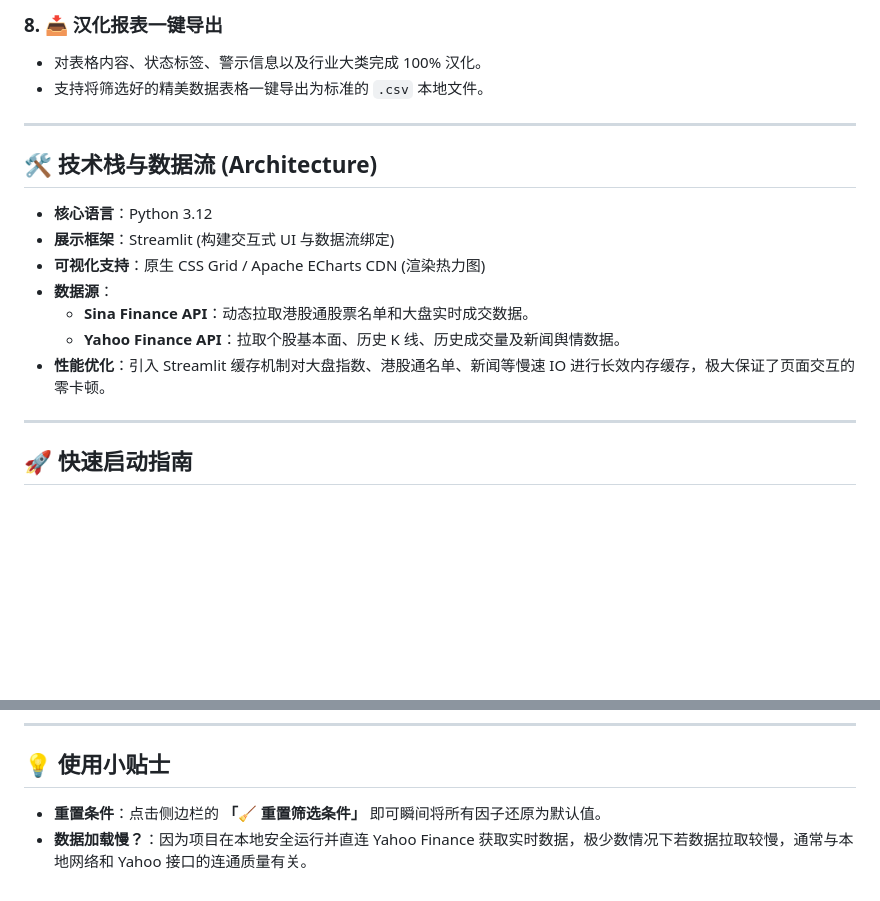
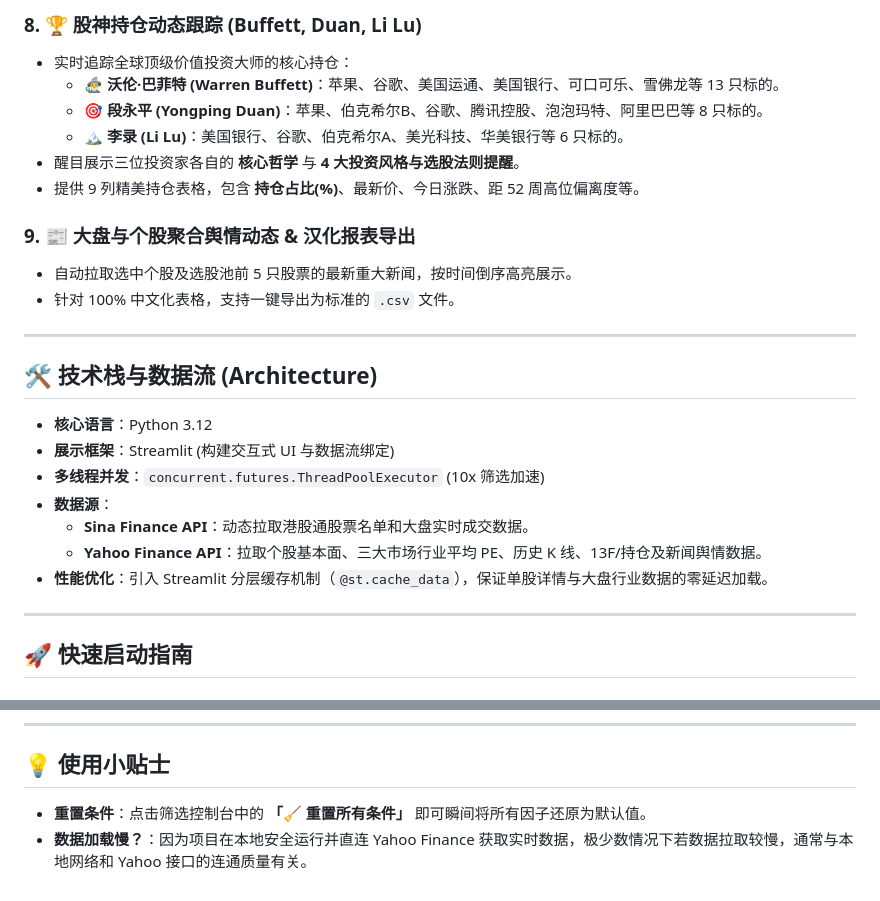
Before and after one commit to QUANSSHI/wechat-automation, a Markdown page: README.md, 2 parts joined by grey strips. GitHub-like rendering; blank space fills up the shorter version.

```diff
--- a/README.md
+++ b/README.md
@@ -58,7 +62,15 @@ HKScreener Pro 是一款专为香港证券市场设计的轻量级、零配置
 
-### 8. 📥 汉化报表一键导出
-- 对表格内容、状态标签、警示信息以及行业大类完成 100% 汉化。
-- 支持将筛选好的精美数据表格一键导出为标准的 `.csv` 本地文件。
+### 8. 🏆 股神持仓动态跟踪 (Buffett, Duan, Li Lu)
+- 实时追踪全球顶级价值投资大师的核心持仓：
+  - 🧙‍♂️ **沃伦·巴菲特 (Warren Buffett)**：苹果、谷歌、美国运通、美国银行、可口可乐、雪佛龙等 13 只标的。
+  - 🎯 **段永平 (Yongping Duan)**：苹果、伯克希尔B、谷歌、腾讯控股、泡泡玛特、阿里巴巴等 8 只标的。
+  - 🏔️ **李录 (Li Lu)**：美国银行、谷歌、伯克希尔A、美光科技、华美银行等 6 只标的。
+- 醒目展示三位投资家各自的 **核心哲学** 与 **4 大投资风格与选股法则提醒**。
+- 提供 9 列精美持仓表格，包含 **持仓占比(%)**、最新价、今日涨跌、距 52 周高位偏离度等。
+
+### 9. 📰 大盘与个股聚合舆情动态 & 汉化报表导出
+- 自动拉取选中个股及选股池前 5 只股票的最新重大新闻，按时间倒序高亮展示。
+- 针对 100% 中文化表格，支持一键导出为标准的 `.csv` 文件。
 
 ---
 
@@ -66,11 +78,11 @@ HKScreener Pro 是一款专为香港证券市场设计的轻量级、零配置
 
 - **核心语言**：Python 3.12
 - **展示框架**：Streamlit (构建交互式 UI 与数据流绑定)
-- **可视化支持**：原生 CSS Grid / Apache ECharts CDN (渲染热力图)
+- **多线程并发**：`concurrent.futures.ThreadPoolExecutor` (10x 筛选加速)
 - **数据源**：
   - **Sina Finance API**：动态拉取港股通股票名单和大盘实时成交数据。
-  - **Yahoo Finance API**：拉取个股基本面、历史 K 线、历史成交量及新闻舆情数据。
-- **性能优化**：引入 Streamlit 缓存机制对大盘指数、港股通名单、新闻等慢速 IO 进行长效内存缓存，极大保证了页面交互的零卡顿。
+  - **Yahoo Finance API**：拉取个股基本面、三大市场行业平均 PE、历史 K 线、13F/持仓及新闻舆情数据。
+- **性能优化**：引入 Streamlit 分层缓存机制（`@st.cache_data`），保证单股详情与大盘行业数据的零延迟加载。
 
 ---
 
@@ -93,5 +105,5 @@ streamlit run hk_screener.py
 
 ## 💡 使用小贴士
 
-* **重置条件**：点击侧边栏的 **「🧹 重置筛选条件」** 即可瞬间将所有因子还原为默认值。
+* **重置条件**：点击筛选控制台中的 **「🧹 重置所有条件」** 即可瞬间将所有因子还原为默认值。
 * **数据加载慢？**：因为项目在本地安全运行并直连 Yahoo Finance 获取实时数据，极少数情况下若数据拉取较慢，通常与本地网络和 Yahoo 接口的连通质量有关。
```
Also changed, not shown: other parts of README.md (+35 -31 lines).
